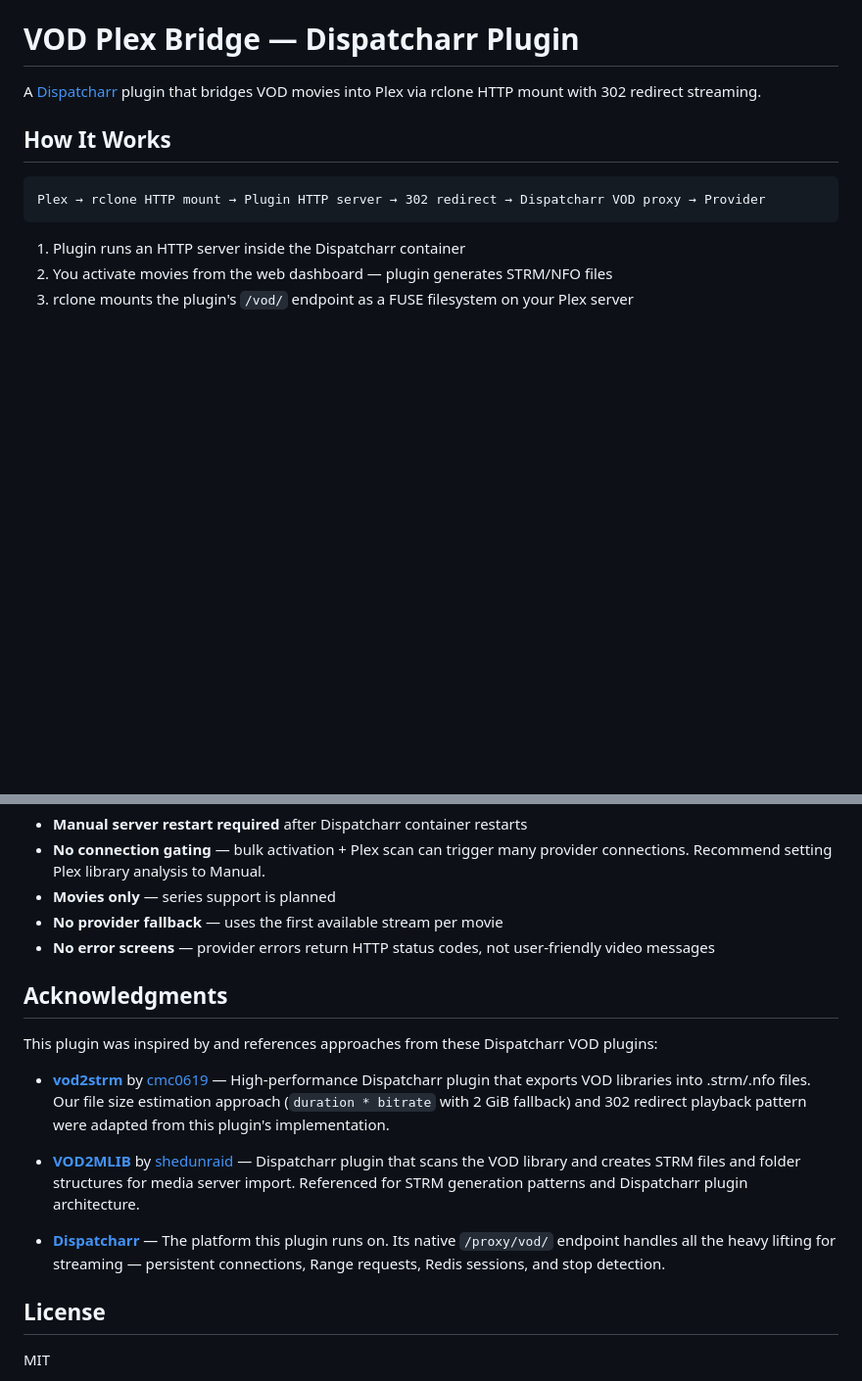
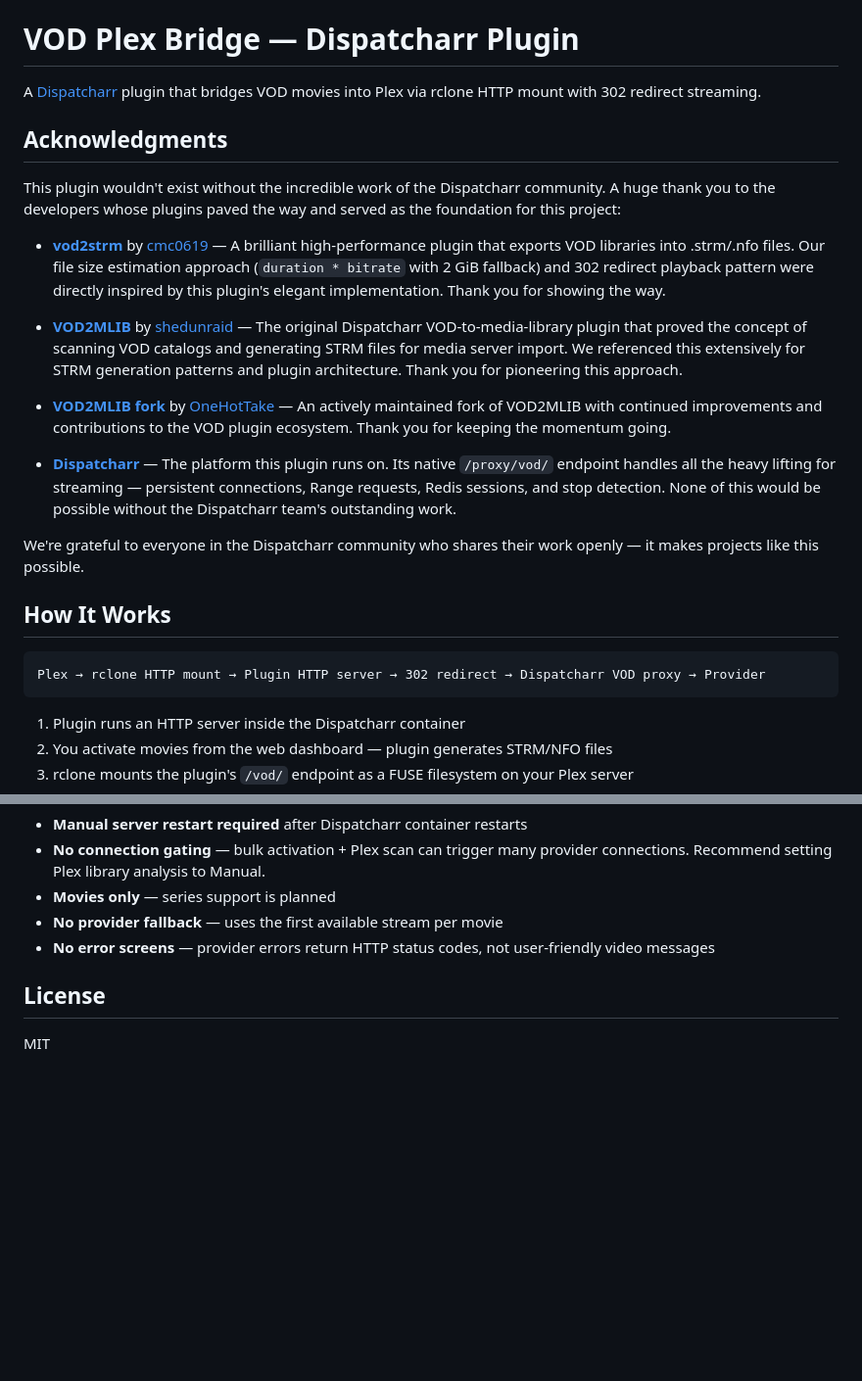
Before and after one commit to knmplace/dispatcharr-vod-plex-bridge-plugin, a Markdown page: README.md, 2 parts joined by grey strips. Shown at 98% size. Drawn GitHub-style; blank space fills up the shorter version.

Commit message:
Move acknowledgments to top, add OneHotTake VOD2MLIB fork
Credit all three community plugins that inspired this project.

```diff
--- a/README.md
+++ b/README.md
@@ -1,6 +1,20 @@
 # VOD Plex Bridge — Dispatcharr Plugin
 
 A [Dispatcharr](https://github.com/Dispatcharr/Dispatcharr) plugin that bridges VOD movies into Plex via rclone HTTP mount with 302 redirect streaming.
+
+## Acknowledgments
+
+This plugin wouldn't exist without the incredible work of the Dispatcharr community. A huge thank you to the developers whose plugins paved the way and served as the foundation for this project:
+
+- **[vod2strm](https://github.com/cmc0619/vod2strm)** by [cmc0619](https://github.com/cmc0619) — A brilliant high-performance plugin that exports VOD libraries into .strm/.nfo files. Our file size estimation approach (`duration * bitrate` with 2 GiB fallback) and 302 redirect playback pattern were directly inspired by this plugin's elegant implementation. Thank you for showing the way.
+
+- **[VOD2MLIB](https://github.com/shedunraid/VOD2MLIB)** by [shedunraid](https://github.com/shedunraid) — The original Dispatcharr VOD-to-media-library plugin that proved the concept of scanning VOD catalogs and generating STRM files for media server import. We referenced this extensively for STRM generation patterns and plugin architecture. Thank you for pioneering this approach.
+
+- **[VOD2MLIB fork](https://github.com/OneHotTake/VOD2MLIB)** by [OneHotTake](https://github.com/OneHotTake) — An actively maintained fork of VOD2MLIB with continued improvements and contributions to the VOD plugin ecosystem. Thank you for keeping the momentum going.
+
+- **[Dispatcharr](https://github.com/Dispatcharr/Dispatcharr)** — The platform this plugin runs on. Its native `/proxy/vod/` endpoint handles all the heavy lifting for streaming — persistent connections, Range requests, Redis sessions, and stop detection. None of this would be possible without the Dispatcharr team's outstanding work.
+
+We're grateful to everyone in the Dispatcharr community who shares their work openly — it makes projects like this possible.
 
 ## How It Works
 
@@ -214,16 +228,6 @@ vod_plex_bridge/
 - **No provider fallback** — uses the first available stream per movie
 - **No error screens** — provider errors return HTTP status codes, not user-friendly video messages
 
-## Acknowledgments
-
-This plugin was inspired by and references approaches from these Dispatcharr VOD plugins:
-
-- **[vod2strm](https://github.com/cmc0619/vod2strm)** by [cmc0619](https://github.com/cmc0619) — High-performance Dispatcharr plugin that exports VOD libraries into .strm/.nfo files. Our file size estimation approach (`duration * bitrate` with 2 GiB fallback) and 302 redirect playback pattern were adapted from this plugin's implementation.
-
-- **[VOD2MLIB](https://github.com/shedunraid/VOD2MLIB)** by [shedunraid](https://github.com/shedunraid) — Dispatcharr plugin that scans the VOD library and creates STRM files and folder structures for media server import. Referenced for STRM generation patterns and Dispatcharr plugin architecture.
-
-- **[Dispatcharr](https://github.com/Dispatcharr/Dispatcharr)** — The platform this plugin runs on. Its native `/proxy/vod/` endpoint handles all the heavy lifting for streaming — persistent connections, Range requests, Redis sessions, and stop detection.
-
 ## License
 
 MIT
```
